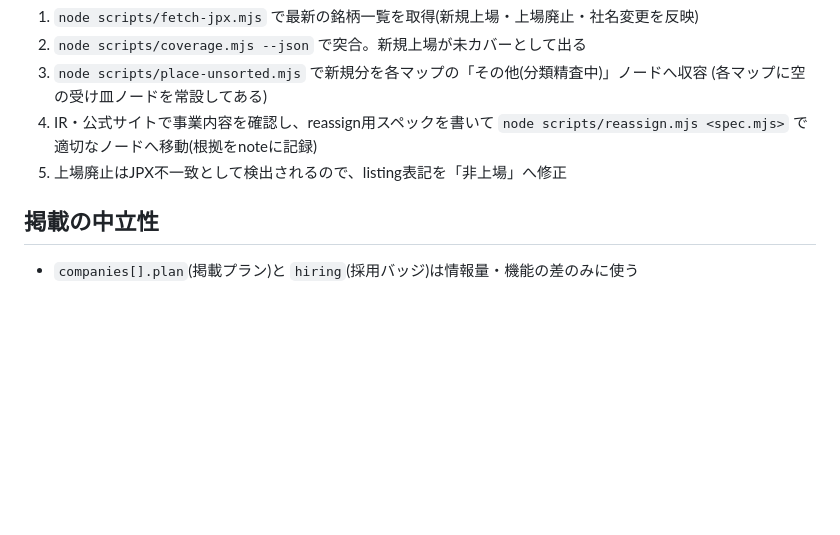
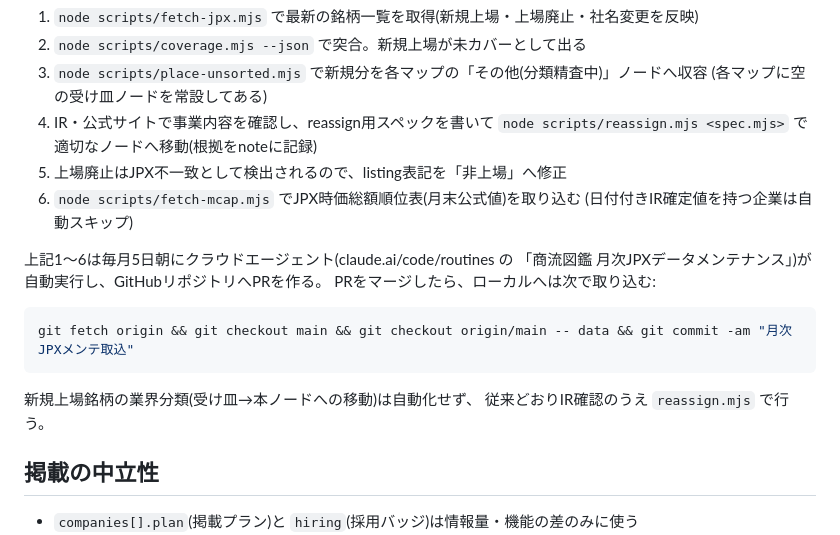
Before and after one commit to fanasocorpdev/shoryu-zukan, a Markdown page: data/README.md, the part around the change. Drawn GitHub-style; blank space fills up the shorter version.

Commit message:
運用手順: 月次JPXメンテルーチンを追記

````diff
--- a/data/README.md
+++ b/data/README.md
@@ -81,6 +81,19 @@
 4. IR・公式サイトで事業内容を確認し、reassign用スペックを書いて
    `node scripts/reassign.mjs <spec.mjs>` で適切なノードへ移動(根拠をnoteに記録)
 5. 上場廃止はJPX不一致として検出されるので、listing表記を「非上場」へ修正
+6. `node scripts/fetch-mcap.mjs` でJPX時価総額順位表(月末公式値)を取り込む
+   (日付付きIR確定値を持つ企業は自動スキップ)
+
+上記1〜6は毎月5日朝にクラウドエージェント(claude.ai/code/routines の
+「商流図鑑 月次JPXデータメンテナンス」)が自動実行し、GitHubリポジトリへPRを作る。
+PRをマージしたら、ローカルへは次で取り込む:
+
+```bash
+git fetch origin && git checkout main && git checkout origin/main -- data && git commit -am "月次JPXメンテ取込"
+```
+
+新規上場銘柄の業界分類(受け皿→本ノードへの移動)は自動化せず、
+従来どおりIR確認のうえ `reassign.mjs` で行う。
 
 ## 掲載の中立性
 
````
